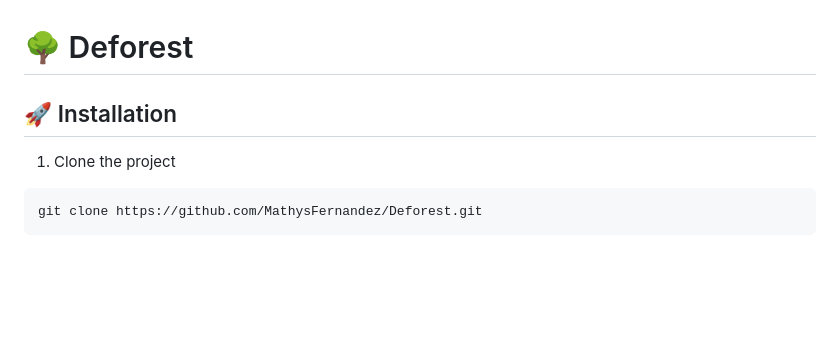
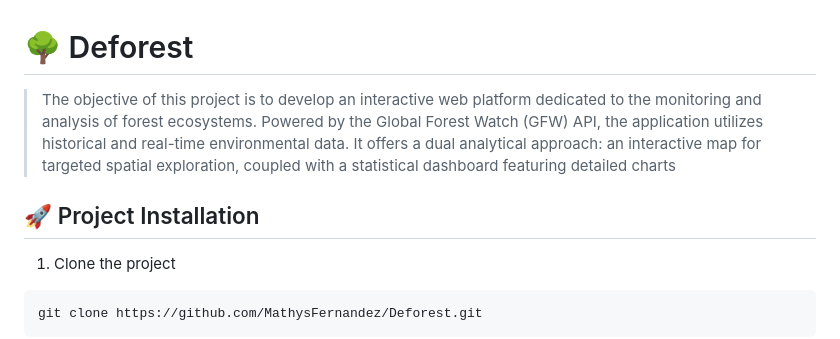
Before and after one commit to MathysFernandez/Deforest, a Markdown page: README.md, the part around the change. Rendered like a GitHub page; blank space fills up the shorter version.

Commit message:
feat: add description
Added project objective and installation instructions.

````diff
--- a/README.md
+++ b/README.md
@@ -1,6 +1,9 @@
 # 🌳 Deforest
 
-## 🚀 Installation
+> The objective of this project is to develop an interactive web platform dedicated to the monitoring and analysis of forest ecosystems. Powered by the Global Forest Watch (GFW) API, the application utilizes historical and real-time environmental data. It offers a dual analytical approach: an interactive map for targeted spatial exploration, coupled with a statistical dashboard featuring detailed charts
+
+
+## 🚀 Project Installation
 
 1. Clone the project
 ```bash
````
